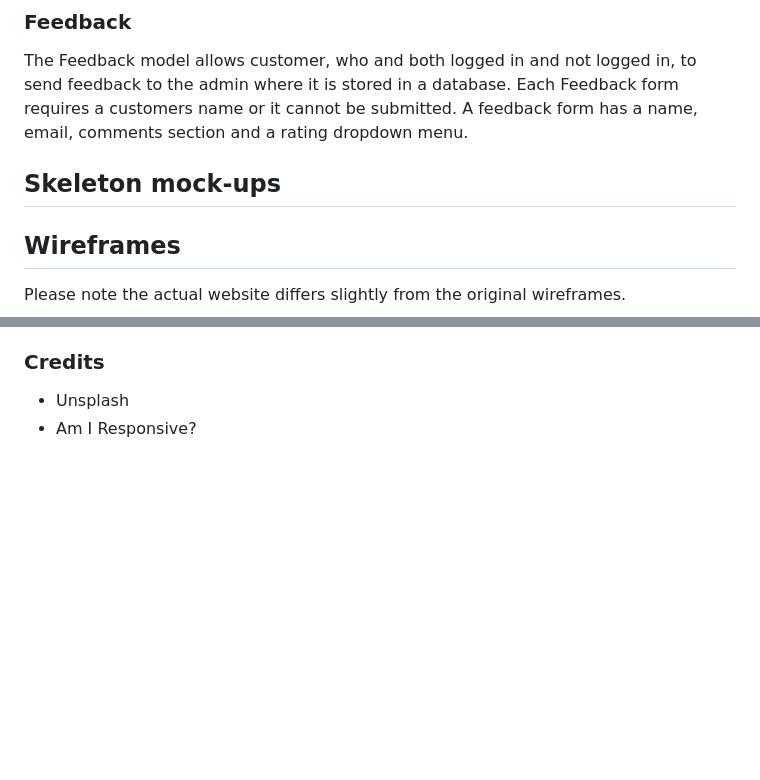
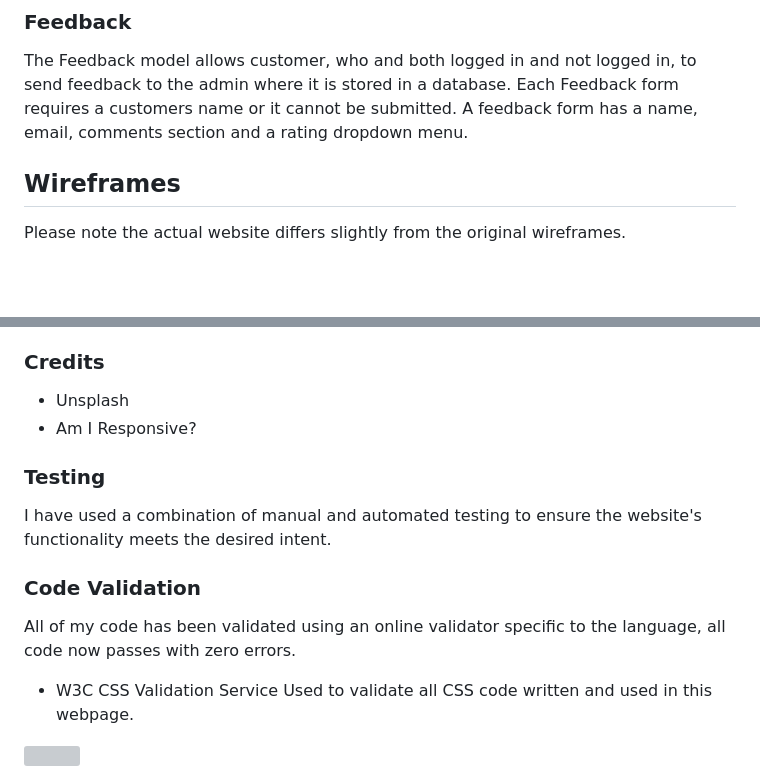
Before and after one commit to RebeccaKen/Restaurant-site, a Markdown page: README.md, 2 parts joined by grey strips. Drawn GitHub-style; blank space fills up the shorter version; grey boxes are pictures that could not be loaded.

Commit message:
Add manual testing to README.md

```diff
--- a/README.md
+++ b/README.md
@@ -77,7 +77,6 @@ There are 2 models in this app, Customer & Reservation. The combination of these
 
 The Feedback model allows customer, who and both logged in and not logged in, to send feedback to the admin where it is stored in a database. Each Feedback form requires a customers name or it cannot be submitted. A feedback form has a name, email, comments section and a rating dropdown menu.
 
-## Skeleton mock-ups
 
 ## Wireframes
 
@@ -280,3 +278,19 @@ I followed the below steps using the Code Institute tutorial and Django Blog che
 
 - Unsplash
 - Am I Responsive?
+
+### Testing
+
+I have used a combination of manual and automated testing to ensure the website's functionality meets the desired intent.
+
+### Code Validation
+
+All of my code has been validated using an online validator specific to the language, all code now passes with zero errors.
+
+
+* W3C CSS Validation Service
+Used to validate all CSS code written and used in this webpage.
+
+![](https://res.cloudinary.com/djbdldshh/image/upload/v1682975449/Screenshot_2023-05-01_at_17-30-00_W3C_CSS_Validator_results_for_TextArea_CSS_level_3_SVG_kzvyoj.png)
+
+
```
Also changed, not shown: other parts of README.md (+13 -1 lines).
